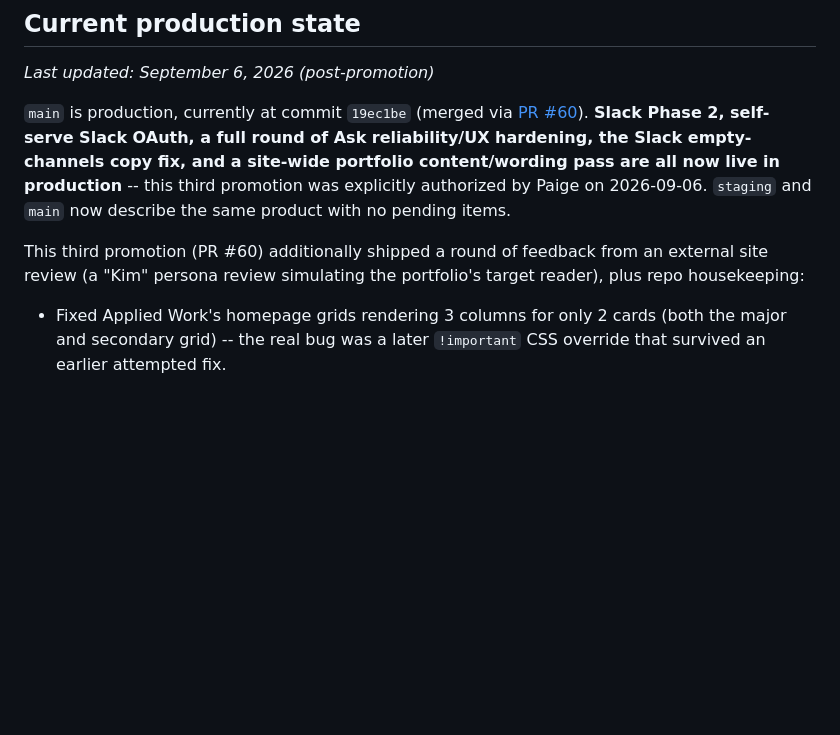
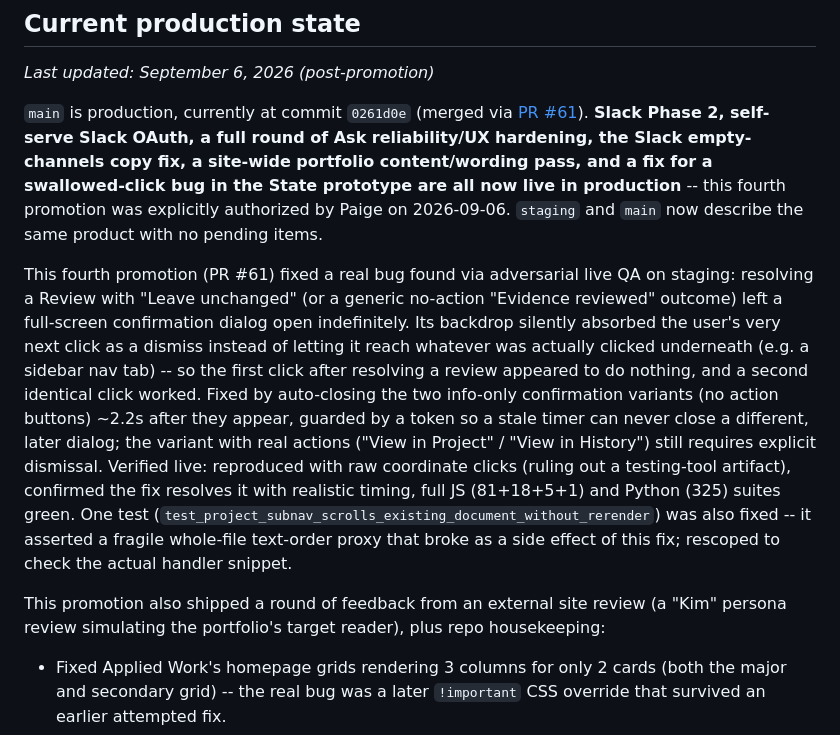
Before and after one commit to pedringt/ai-learning, a Markdown page: docs/PROJECT_STATUS.md, the part around the change. GitHub-like rendering; blank space fills up the shorter version.

Commit message:
Update canonical handoff: PR #61 promoted
Reflects the fourth 2026-09-06 promotion (PR #61): the swallowed-click
dialog fix found via adversarial live QA is now live on main.

Co-Authored-By: Claude Sonnet 5 <noreply@anthropic.com>

```diff
--- a/docs/PROJECT_STATUS.md
+++ b/docs/PROJECT_STATUS.md
@@ -6,9 +6,11 @@ This file is the canonical current-state handoff for State. Any AI assistant or
 
 _Last updated: September 6, 2026 (post-promotion)_
 
-`main` is production, currently at commit `19ec1be` (merged via [PR #60](https://github.com/pedringt/ai-learning/pull/60)). **Slack Phase 2, self-serve Slack OAuth, a full round of Ask reliability/UX hardening, the Slack empty-channels copy fix, and a site-wide portfolio content/wording pass are all now live in production** -- this third promotion was explicitly authorized by Paige on 2026-09-06. `staging` and `main` now describe the same product with no pending items.
+`main` is production, currently at commit `0261d0e` (merged via [PR #61](https://github.com/pedringt/ai-learning/pull/61)). **Slack Phase 2, self-serve Slack OAuth, a full round of Ask reliability/UX hardening, the Slack empty-channels copy fix, a site-wide portfolio content/wording pass, and a fix for a swallowed-click bug in the State prototype are all now live in production** -- this fourth promotion was explicitly authorized by Paige on 2026-09-06. `staging` and `main` now describe the same product with no pending items.
 
-This third promotion (PR #60) additionally shipped a round of feedback from an external site review (a "Kim" persona review simulating the portfolio's target reader), plus repo housekeeping:
+This fourth promotion (PR #61) fixed a real bug found via adversarial live QA on staging: resolving a Review with "Leave unchanged" (or a generic no-action "Evidence reviewed" outcome) left a full-screen confirmation dialog open indefinitely. Its backdrop silently absorbed the user's very next click as a dismiss instead of letting it reach whatever was actually clicked underneath (e.g. a sidebar nav tab) -- so the first click after resolving a review appeared to do nothing, and a second identical click worked. Fixed by auto-closing the two info-only confirmation variants (no action buttons) ~2.2s after they appear, guarded by a token so a stale timer can never close a different, later dialog; the variant with real actions ("View in Project" / "View in History") still requires explicit dismissal. Verified live: reproduced with raw coordinate clicks (ruling out a testing-tool artifact), confirmed the fix resolves it with realistic timing, full JS (81+18+5+1) and Python (325) suites green. One test (`test_project_subnav_scrolls_existing_document_without_rerender`) was also fixed -- it asserted a fragile whole-file text-order proxy that broke as a side effect of this fix; rescoped to check the actual handler snippet.
+
+This promotion also shipped a round of feedback from an external site review (a "Kim" persona review simulating the portfolio's target reader), plus repo housekeeping:
 
 - Fixed Applied Work's homepage grids rendering 3 columns for only 2 cards (both the major and secondary grid) -- the real bug was a later `!important` CSS override that survived an earlier attempted fix.
 - Standardized the last remaining "person" -> "human" terminology mention (Applied Work's State card).
```
